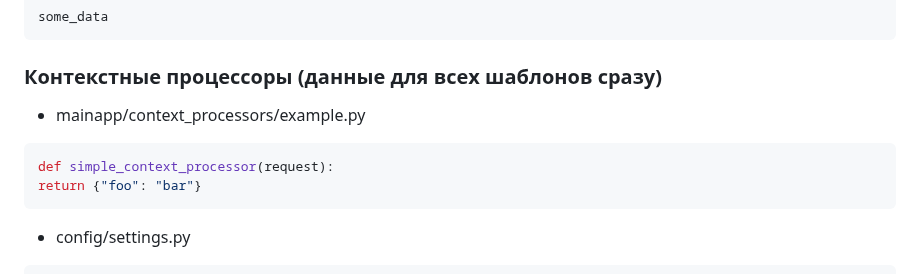
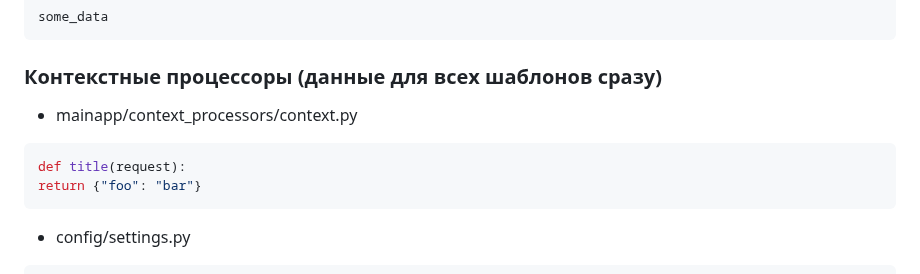
Before and after one commit to rublock/helper, a Markdown page: django/django_templates.md, the part around the change. Rendered like a GitHub page.

````diff
--- a/django/django_templates.md
+++ b/django/django_templates.md
@@ -191,9 +191,9 @@ hello world
 some_data
 ```
 ### Контекстные процессоры (данные для всех шаблонов сразу)
-- mainapp/context_processors/example.py
+- mainapp/context_processors/context.py
 ```python
-def simple_context_processor(request):
+def title(request):
 return {"foo": "bar"}
 ```
 - config/settings.py
````
